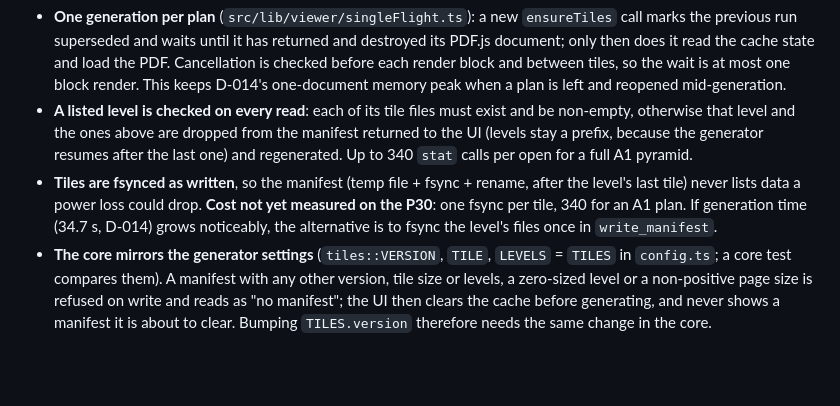
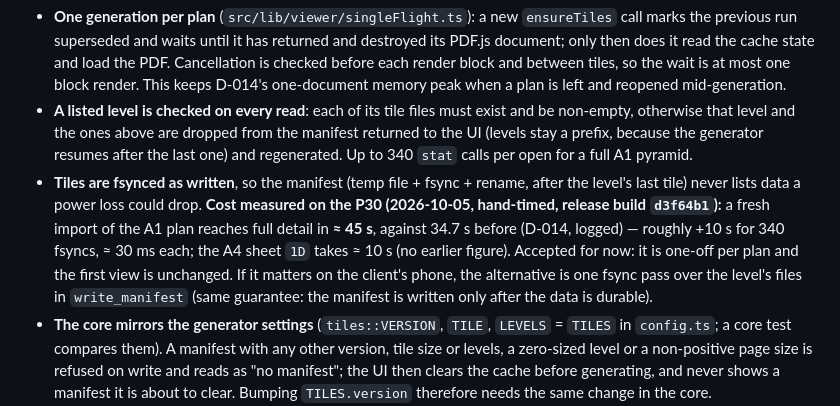
Before and after one commit to metambuy/checkflat, a Markdown page: docs/decisions.md, the part around the change. Drawn GitHub-style; blank space fills up the shorter version.

Commit message:
docs: D-019 fsync cost measured on the P30 (A1 plan ≈ 45 s to full detail, from 34.7 s; A4 sheet ≈ 10 s)
Co-Authored-By: Claude Fable 5.1 <noreply@anthropic.com>

```diff
--- a/docs/decisions.md
+++ b/docs/decisions.md
@@ -324,6 +324,6 @@ The one-off generation stays above 600 MB, as stated in the mitigation paragraph
 **Outcome.**
 - **One generation per plan** (`src/lib/viewer/singleFlight.ts`): a new `ensureTiles` call marks the previous run superseded and waits until it has returned and destroyed its PDF.js document; only then does it read the cache state and load the PDF. Cancellation is checked before each render block and between tiles, so the wait is at most one block render. This keeps D-014's one-document memory peak when a plan is left and reopened mid-generation.
 - **A listed level is checked on every read**: each of its tile files must exist and be non-empty, otherwise that level and the ones above are dropped from the manifest returned to the UI (levels stay a prefix, because the generator resumes after the last one) and regenerated. Up to 340 `stat` calls per open for a full A1 pyramid.
-- **Tiles are fsynced as written**, so the manifest (temp file + fsync + rename, after the level's last tile) never lists data a power loss could drop. **Cost not yet measured on the P30**: one fsync per tile, 340 for an A1 plan. If generation time (34.7 s, D-014) grows noticeably, the alternative is to fsync the level's files once in `write_manifest`.
+- **Tiles are fsynced as written**, so the manifest (temp file + fsync + rename, after the level's last tile) never lists data a power loss could drop. **Cost measured on the P30 (2026-10-05, hand-timed, release build `d3f64b1`):** a fresh import of the A1 plan reaches full detail in **≈ 45 s**, against 34.7 s before (D-014, logged) — roughly +10 s for 340 fsyncs, ≈ 30 ms each; the A4 sheet `1D` takes ≈ 10 s (no earlier figure). Accepted for now: it is one-off per plan and the first view is unchanged. If it matters on the client's phone, the alternative is one fsync pass over the level's files in `write_manifest` (same guarantee: the manifest is written only after the data is durable).
 - **The core mirrors the generator settings** (`tiles::VERSION`, `TILE`, `LEVELS` = `TILES` in `config.ts`; a core test compares them). A manifest with any other version, tile size or levels, a zero-sized level or a non-positive page size is refused on write and reads as "no manifest"; the UI then clears the cache before generating, and never shows a manifest it is about to clear. Bumping `TILES.version` therefore needs the same change in the core.
 - Smaller fixes: Retry after a partial failure; address save flushed on leaving the project screen and never overwritten by a refresh (`src/lib/addressSaver.ts`); a failed pin move reverts only that pin; Back/Escape close the delete dialog first (`viewer/back.ts`); the viewer ignores a 0×0 container.
```
